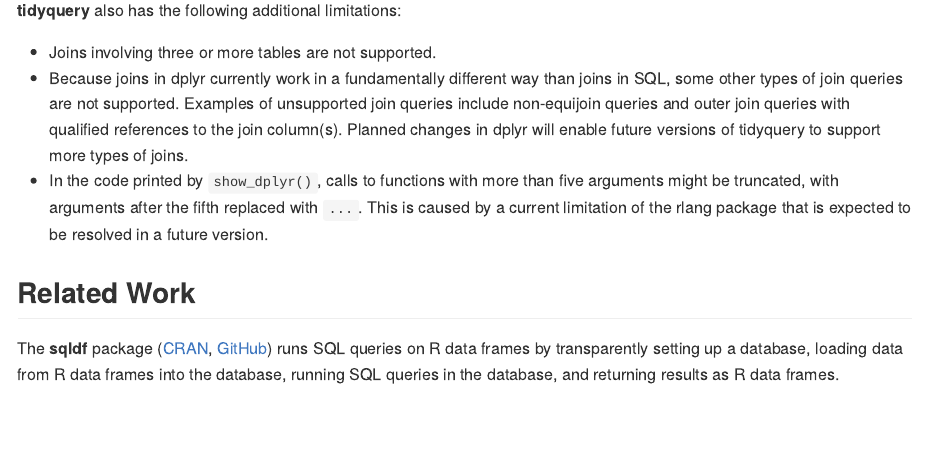
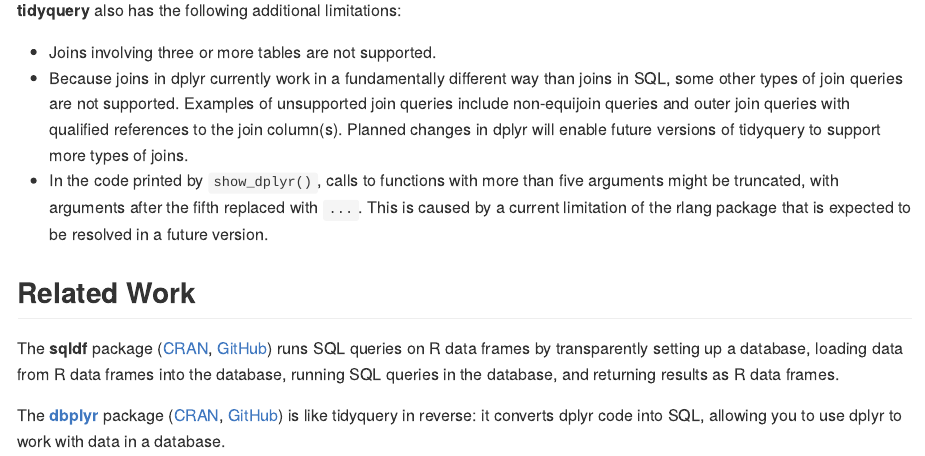
Before and after one commit to ianmcook/tidyquery, an R Markdown document (README.Rmd): the page in a window 1100 px wide, from 2750 px down. The pictures show the output file README.md that the author committed with the source, drawn offline in the style of GitHub; badge pictures from the web are left out.

Commit message:
Add note about dbplyr under Related Work in README

```diff
--- a/README.Rmd
+++ b/README.Rmd
@@ -124,3 +124,5 @@
 ## Related Work
 
 The **sqldf** package ([CRAN](https://cran.r-project.org/package=sqldf), [GitHub](https://github.com/ggrothendieck/sqldf)) runs SQL queries on R data frames by transparently setting up a database, loading data from R data frames into the database, running SQL queries in the database, and returning results as R data frames.
+
+The **[dbplyr](https://dbplyr.tidyverse.org)** package ([CRAN](https://cran.r-project.org/package=dbplyr), [GitHub](https://github.com/tidyverse/dbplyr)) is like tidyquery in reverse: it converts dplyr code into SQL, allowing you to use dplyr to work with data in a database.
```
Also changed, not shown: README.md.
